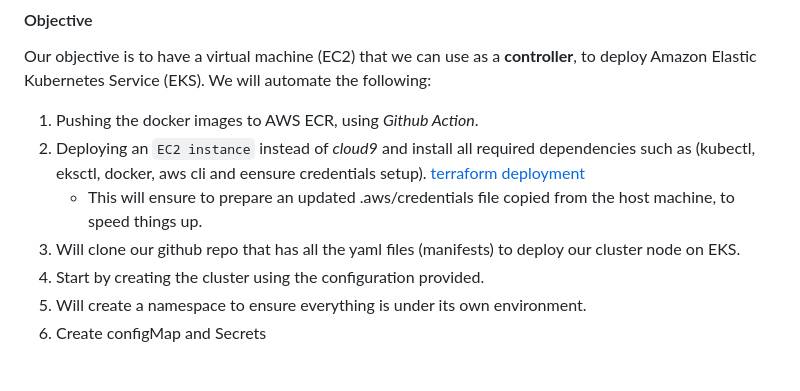
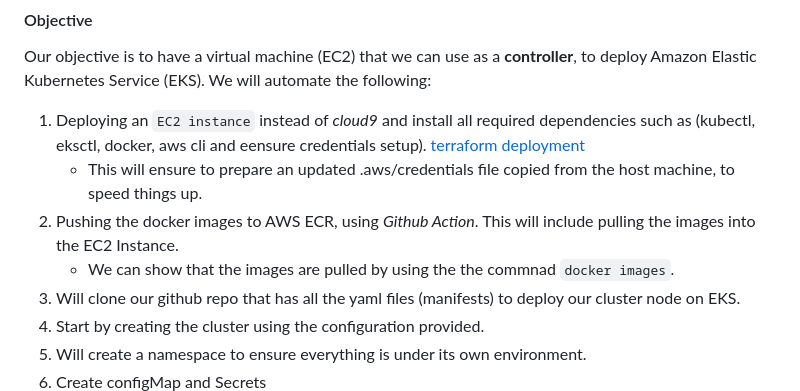
Before and after one commit to omar0ali/clo835-project, a Markdown page: README.md, the part around the change. GitHub-like rendering; blank space fills up the shorter version.

Commit message:
readme: instructions update

```diff
--- a/README.md
+++ b/README.md
@@ -21,9 +21,11 @@ For this one, we will use AWS EC2 Instance t2.micro as the controller node, sinc
 
 #### Objective
 Our objective is to have a virtual machine (EC2) that we can use as a **controller**, to deploy Amazon Elastic Kubernetes Service (EKS). We will automate the following:
-1. Pushing the docker images to AWS ECR, using *Github Action*.
-2. Deploying an `EC2 instance` instead of *cloud9* and install all required dependencies such as (kubectl, eksctl, docker, aws cli and eensure credentials setup). [terraform deployment](https://github.com/omar0ali/clo835-project/blob/main/terraform/main.tf)
+
+1. Deploying an `EC2 instance` instead of *cloud9* and install all required dependencies such as (kubectl, eksctl, docker, aws cli and eensure credentials setup). [terraform deployment](https://github.com/omar0ali/clo835-project/blob/main/terraform/main.tf)
     - This will ensure to prepare an updated .aws/credentials file copied from the host machine, to speed things up.
+2. Pushing the docker images to AWS ECR, using *Github Action*. This will include pulling the images into the EC2 Instance.
+    - We can show that the images are pulled by using the the commnad `docker images`.
 3. Will clone our github repo that has all the yaml files (manifests) to deploy our cluster node on EKS.
 4. Start by creating the cluster using the configuration provided.
 5. Will create a namespace to ensure everything is under its own environment.
```
